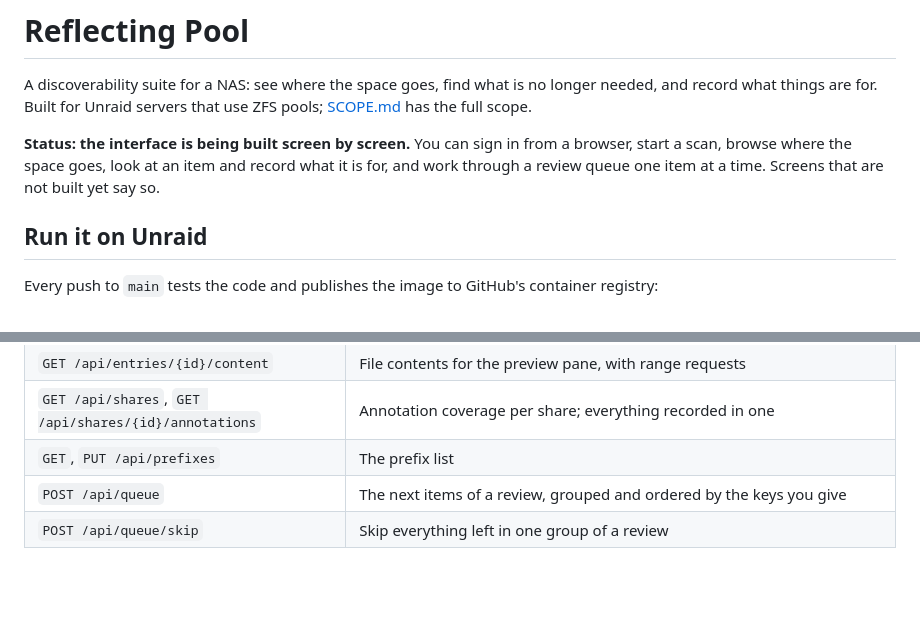
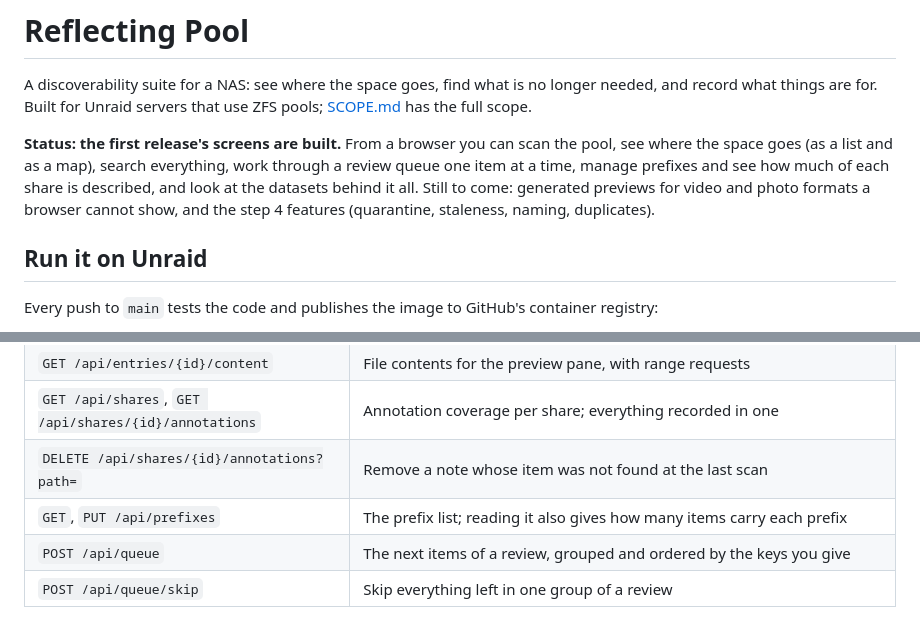
Before and after one commit to IsaacFW/reflectingpool, a Markdown page: README.md, 2 parts joined by grey strips. GitHub-like rendering; blank space fills up the shorter version.

Commit message:
Docs: the first release's screens are built
Co-Authored-By: Claude Fable 5.1 <noreply@anthropic.com>

```diff
--- a/README.md
+++ b/README.md
@@ -2,7 +2,7 @@
 
 A discoverability suite for a NAS: see where the space goes, find what is no longer needed, and record what things are for. Built for Unraid servers that use ZFS pools; [SCOPE.md](SCOPE.md) has the full scope.
 
-**Status: the interface is being built screen by screen.** You can sign in from a browser, start a scan, browse where the space goes, look at an item and record what it is for, and work through a review queue one item at a time. Screens that are not built yet say so.
+**Status: the first release's screens are built.** From a browser you can scan the pool, see where the space goes (as a list and as a map), search everything, work through a review queue one item at a time, manage prefixes and see how much of each share is described, and look at the datasets behind it all. Still to come: generated previews for video and photo formats a browser cannot show, and the step 4 features (quarantine, staleness, naming, duplicates).
 
 ## Run it on Unraid
 
@@ -172,7 +172,8 @@ Everything but the first three routes needs the session cookie; anything but `GE
 | `PUT`, `DELETE /api/entries/{id}/annotation` | Record or remove an annotation. Saving with every field empty skips the item; deleting returns it to review |
 | `GET /api/entries/{id}/content` | File contents for the preview pane, with range requests |
 | `GET /api/shares`, `GET /api/shares/{id}/annotations` | Annotation coverage per share; everything recorded in one |
-| `GET`, `PUT /api/prefixes` | The prefix list |
+| `DELETE /api/shares/{id}/annotations?path=` | Remove a note whose item was not found at the last scan |
+| `GET`, `PUT /api/prefixes` | The prefix list; reading it also gives how many items carry each prefix |
 | `POST /api/queue` | The next items of a review, grouped and ordered by the keys you give |
 | `POST /api/queue/skip` | Skip everything left in one group of a review |
 
```
Also changed, not shown: SCOPE.md (+2 -1 lines).
